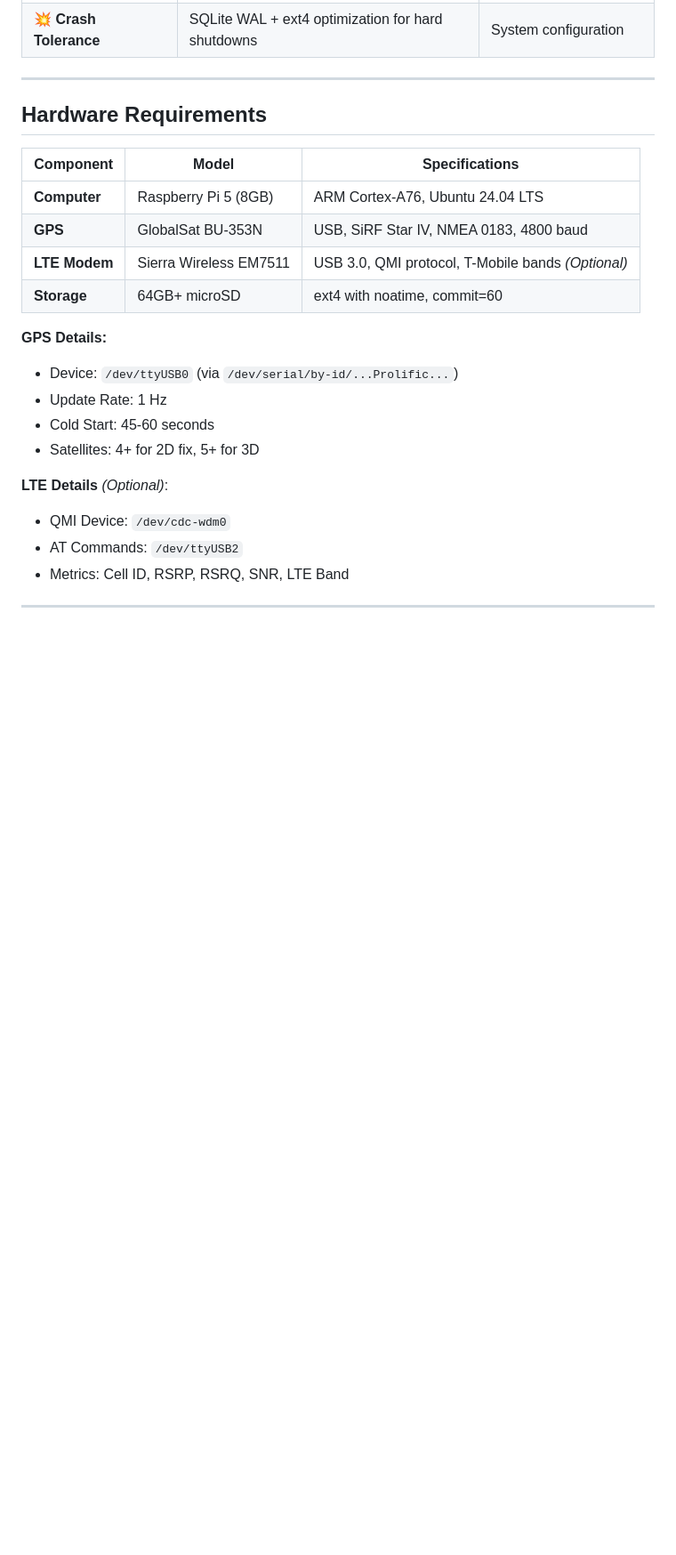
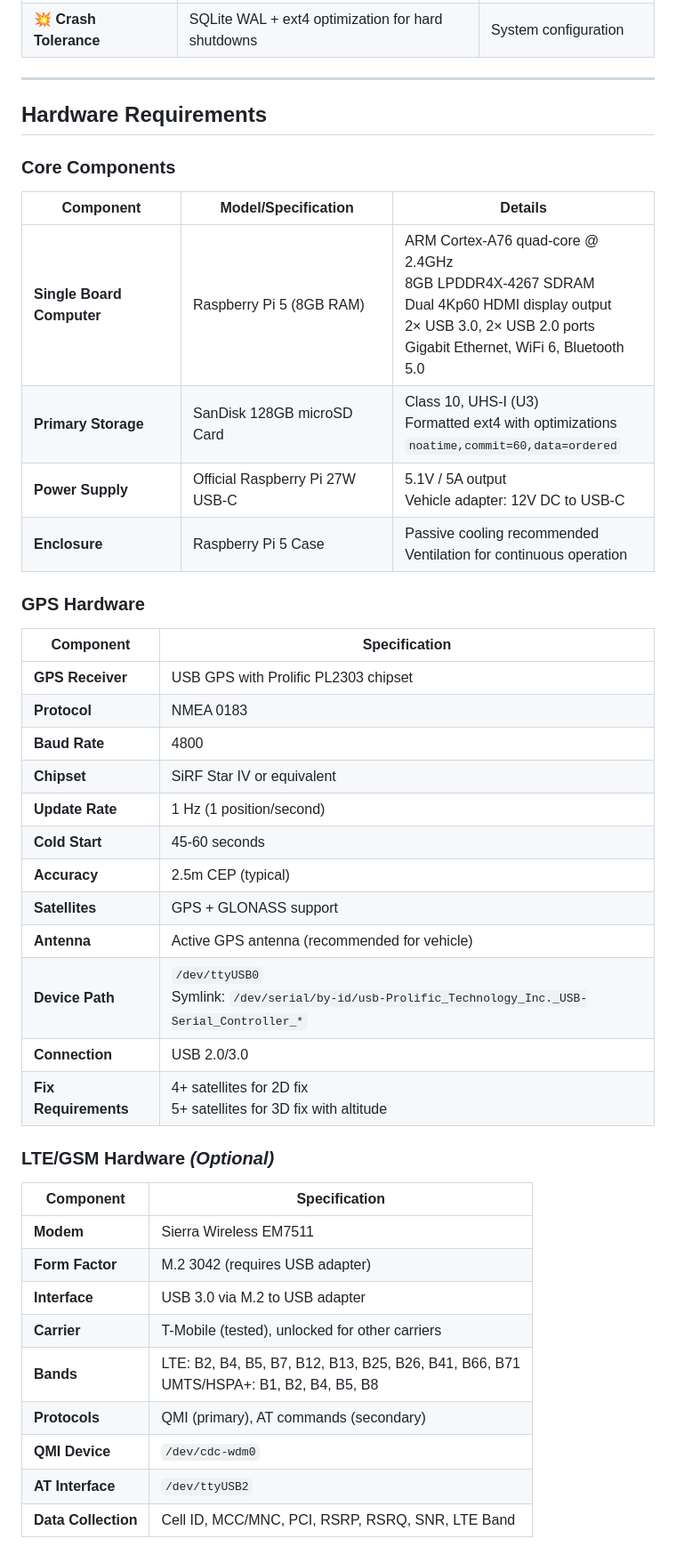
Before and after one commit to cramos93/Raspberry-Pi-GPS-Cellular-Data-Logger, a Markdown page: README.md, the part around the change printed below. Shown: that part at 89% size. GitHub-like rendering; blank space fills up the shorter version.

```diff
--- a/README.md
+++ b/README.md
@@ -325,22 +314,45 @@ System-level capabilities ensuring autonomous operation.
 
 ---
 
-## **Hardware Requirements**
+## Hardware Requirements
 
-| Component | Model | Specifications |
-|-----------|-------|----------------|
-| **Computer** | Raspberry Pi 5 (8GB) | ARM Cortex-A76, Ubuntu 24.04 LTS |
-| **GPS** | GlobalSat BU-353N | USB, SiRF Star IV, NMEA 0183, 4800 baud |
-| **LTE Modem** | Sierra Wireless EM7511 | USB 3.0, QMI protocol, T-Mobile bands *(Optional)* |
-| **Storage** | 64GB+ microSD | ext4 with noatime, commit=60 |
+### Core Components
 
-**GPS Details:**
-- Device: `/dev/ttyUSB0` (via `/dev/serial/by-id/...Prolific...`)
-- Update Rate: 1 Hz
-- Cold Start: 45-60 seconds
-- Satellites: 4+ for 2D fix, 5+ for 3D
+| Component | Model/Specification | Details |
+|-----------|---------------------|---------|
+| **Single Board Computer** | Raspberry Pi 5 (8GB RAM) | ARM Cortex-A76 quad-core @ 2.4GHz<br/>8GB LPDDR4X-4267 SDRAM<br/>Dual 4Kp60 HDMI display output<br/>2× USB 3.0, 2× USB 2.0 ports<br/>Gigabit Ethernet, WiFi 6, Bluetooth 5.0 |
+| **Primary Storage** | SanDisk 128GB microSD Card | Class 10, UHS-I (U3)<br/>Formatted ext4 with optimizations<br/>`noatime,commit=60,data=ordered` |
+| **Power Supply** | Official Raspberry Pi 27W USB-C | 5.1V / 5A output<br/>Vehicle adapter: 12V DC to USB-C |
+| **Enclosure** | Raspberry Pi 5 Case | Passive cooling recommended<br/>Ventilation for continuous operation |
 
-**LTE Details** *(Optional)*:
-- QMI Device: `/dev/cdc-wdm0`
-- AT Commands: `/dev/ttyUSB2`
-- Metrics: Cell ID, RSRP, RSRQ, SNR, LTE Band
+### GPS Hardware
+
+| Component | Specification |
+|-----------|---------------|
+| **GPS Receiver** | USB GPS with Prolific PL2303 chipset |
+| **Protocol** | NMEA 0183 |
+| **Baud Rate** | 4800 |
+| **Chipset** | SiRF Star IV or equivalent |
+| **Update Rate** | 1 Hz (1 position/second) |
+| **Cold Start** | 45-60 seconds |
+| **Accuracy** | 2.5m CEP (typical) |
+| **Satellites** | GPS + GLONASS support |
+| **Antenna** | Active GPS antenna (recommended for vehicle) |
+| **Device Path** | `/dev/ttyUSB0`<br/>Symlink: `/dev/serial/by-id/usb-Prolific_Technology_Inc._USB-Serial_Controller_*` |
+| **Connection** | USB 2.0/3.0 |
+| **Fix Requirements** | 4+ satellites for 2D fix<br/>5+ satellites for 3D fix with altitude |
+
+### LTE/GSM Hardware *(Optional)*
+
+| Component | Specification |
+|-----------|---------------|
+| **Modem** | Sierra Wireless EM7511 |
+| **Form Factor** | M.2 3042 (requires USB adapter) |
+| **Interface** | USB 3.0 via M.2 to USB adapter |
+| **Carrier** | T-Mobile (tested), unlocked for other carriers |
+| **Bands** | LTE: B2, B4, B5, B7, B12, B13, B25, B26, B41, B66, B71<br/>UMTS/HSPA+: B1, B2, B4, B5, B8 |
+| **Protocols** | QMI (primary), AT commands (secondary) |
+| **QMI Device** | `/dev/cdc-wdm0` |
+| **AT Interface** | `/dev/ttyUSB2` |
+| **Data Collection** | Cell ID, MCC/MNC, PCI, RSRP, RSRQ, SNR, LTE Band |
+
```
Also changed, not shown: other parts of README.md (+202 -205 lines).
